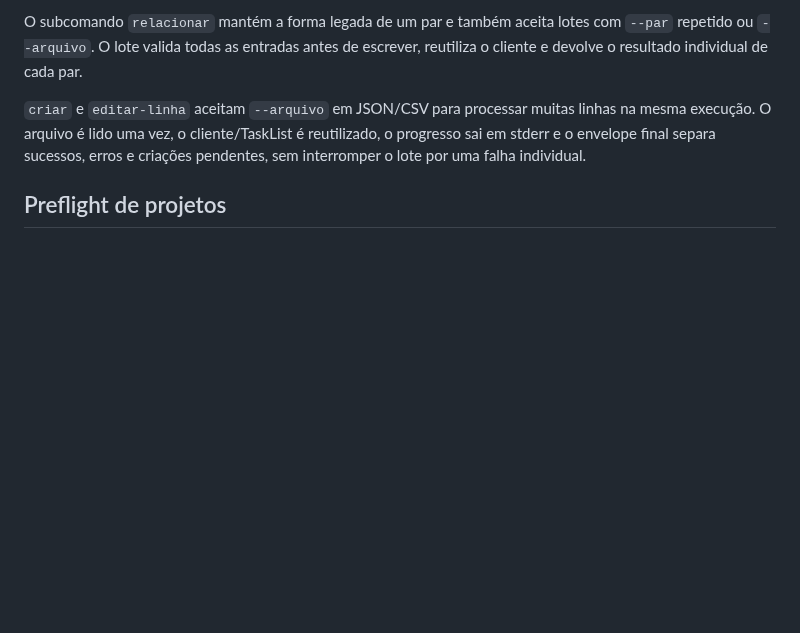
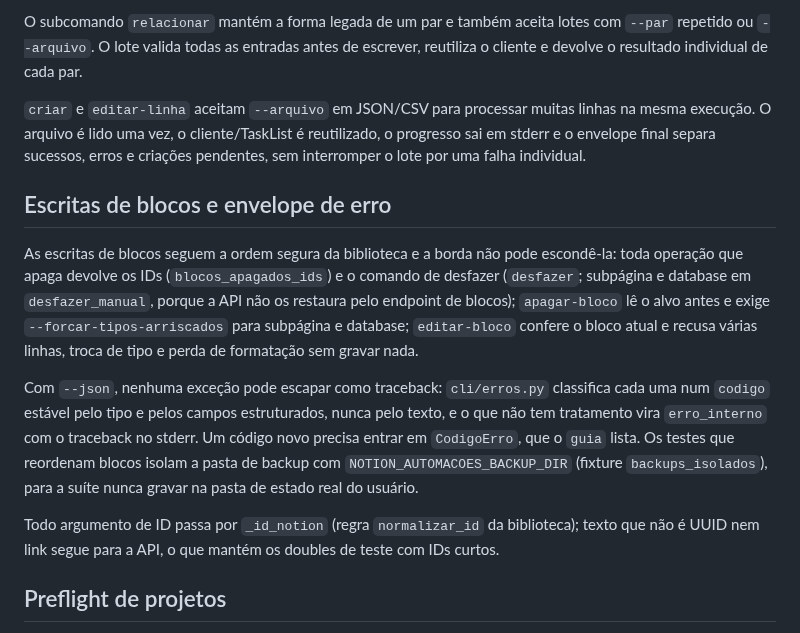
Before and after one commit to Felipe-Alcantara/Automa-es-do-Notion, a Markdown page: _importado/notion-tasks-cli/QUALIDADE.md, the part around the change. Rendered like a GitHub page; blank space fills up the shorter version.

```diff
--- a/_importado/notion-tasks-cli/QUALIDADE.md
+++ b/_importado/notion-tasks-cli/QUALIDADE.md
@@ -66,6 +66,28 @@ linhas na mesma execução. O arquivo é lido uma vez, o cliente/TaskList é
 reutilizado, o progresso sai em stderr e o envelope final separa sucessos, erros
 e criações pendentes, sem interromper o lote por uma falha individual.
 
+## Escritas de blocos e envelope de erro
+
+As escritas de blocos seguem a ordem segura da biblioteca e a borda não pode
+escondê-la: toda operação que apaga devolve os IDs (`blocos_apagados_ids`) e o
+comando de desfazer (`desfazer`; subpágina e database em `desfazer_manual`, porque
+a API não os restaura pelo endpoint de blocos); `apagar-bloco` lê o alvo antes e
+exige `--forcar-tipos-arriscados` para subpágina e database; `editar-bloco`
+confere o bloco atual e recusa várias linhas, troca de tipo e perda de
+formatação sem gravar nada.
+
+Com `--json`, nenhuma exceção pode escapar como traceback: `cli/erros.py`
+classifica cada uma num `codigo` estável pelo tipo e pelos campos estruturados,
+nunca pelo texto, e o que não tem tratamento vira `erro_interno` com o
+traceback no stderr. Um código novo precisa entrar em `CodigoErro`, que o `guia`
+lista. Os testes que reordenam blocos isolam a pasta de backup com
+`NOTION_AUTOMACOES_BACKUP_DIR` (fixture `backups_isolados`), para a suíte nunca
+gravar na pasta de estado real do usuário.
+
+Todo argumento de ID passa por `_id_notion` (regra `normalizar_id` da
+biblioteca); texto que não é UUID nem link segue para a API, o que mantém os
+doubles de teste com IDs curtos.
+
 ## Preflight de projetos
 
 `criar` e `editar-linha` aceitam `--strict` e `--dry-run` para o contrato de
```
Also changed, not shown: _importado/notion-tasks-cli/IA.md (+72 -0 lines).
